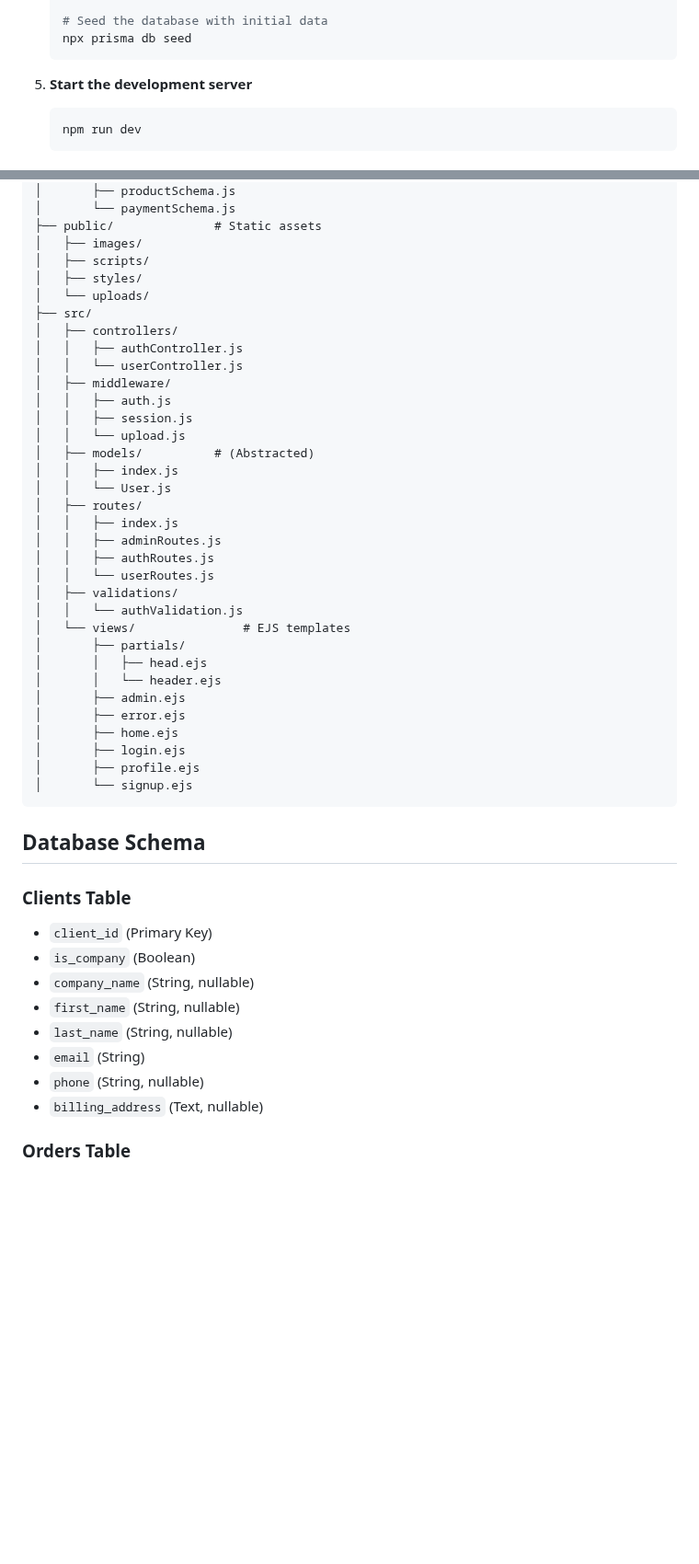
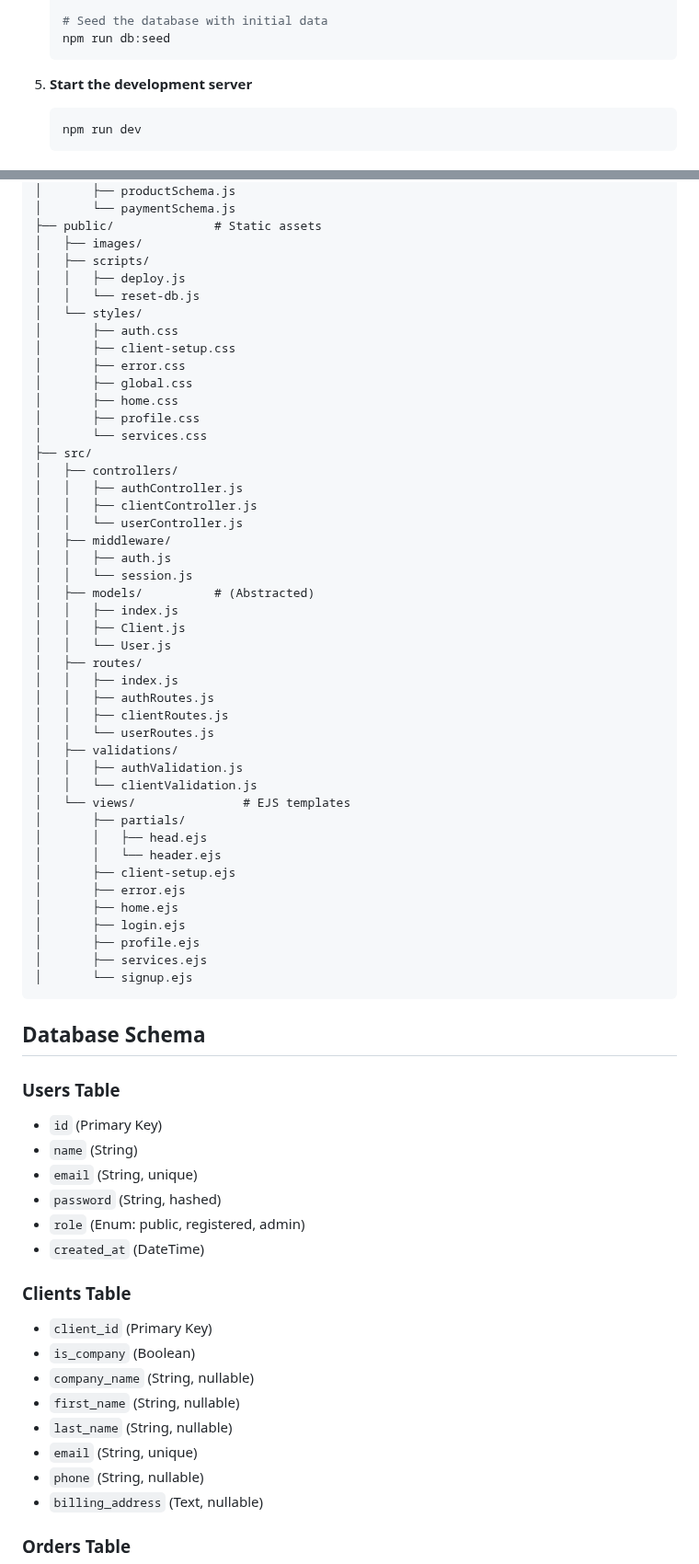
Before and after one commit to dracudev/blueprint-app, a Markdown page: README.md, 2 parts joined by grey strips. Shown at 92% size. GitHub-like rendering; blank space fills up the shorter version.

````diff
--- a/README.md
+++ b/README.md
@@ -82,6 +98,6 @@ A Node.js application for web development budgeting and project estimation, buil
 
    # Seed the database with initial data
-   npx prisma db seed
+   npm run db:seed
    ```
 
 5. **Start the development server**
@@ -164,39 +188,59 @@ A Node.js application for web development budgeting and project estimation, buil
 ├── public/              # Static assets
 │   ├── images/
 │   ├── scripts/
-│   ├── styles/
-│   └── uploads/
+│   │   ├── deploy.js
+│   │   └── reset-db.js
+│   └── styles/
+│       ├── auth.css
+│       ├── client-setup.css
+│       ├── error.css
+│       ├── global.css
+│       ├── home.css
+│       ├── profile.css
+│       └── services.css
 ├── src/
 │   ├── controllers/
 │   │   ├── authController.js
+│   │   ├── clientController.js
 │   │   └── userController.js
 │   ├── middleware/
 │   │   ├── auth.js
-│   │   ├── session.js
-│   │   └── upload.js
+│   │   └── session.js
 │   ├── models/          # (Abstracted)
 │   │   ├── index.js
+│   │   ├── Client.js
 │   │   └── User.js
 │   ├── routes/
 │   │   ├── index.js
-│   │   ├── adminRoutes.js
 │   │   ├── authRoutes.js
+│   │   ├── clientRoutes.js
 │   │   └── userRoutes.js
 │   ├── validations/
-│   │   └── authValidation.js
+│   │   ├── authValidation.js
+│   │   └── clientValidation.js
 │   └── views/               # EJS templates
 │       ├── partials/
 │       │   ├── head.ejs
 │       │   └── header.ejs
-│       ├── admin.ejs
+│       ├── client-setup.ejs
 │       ├── error.ejs
 │       ├── home.ejs
 │       ├── login.ejs
 │       ├── profile.ejs
+│       ├── services.ejs
 │       └── signup.ejs
 ```
 
 ## Database Schema
+
+### Users Table
+
+- `id` (Primary Key)
+- `name` (String)
+- `email` (String, unique)
+- `password` (String, hashed)
+- `role` (Enum: public, registered, admin)
+- `created_at` (DateTime)
 
 ### Clients Table
 
@@ -205,7 +249,7 @@ A Node.js application for web development budgeting and project estimation, buil
 - `company_name` (String, nullable)
 - `first_name` (String, nullable)
 - `last_name` (String, nullable)
-- `email` (String)
+- `email` (String, unique)
 - `phone` (String, nullable)
 - `billing_address` (Text, nullable)
 
````
Also changed, not shown: other parts of README.md (+50 -26 lines).
